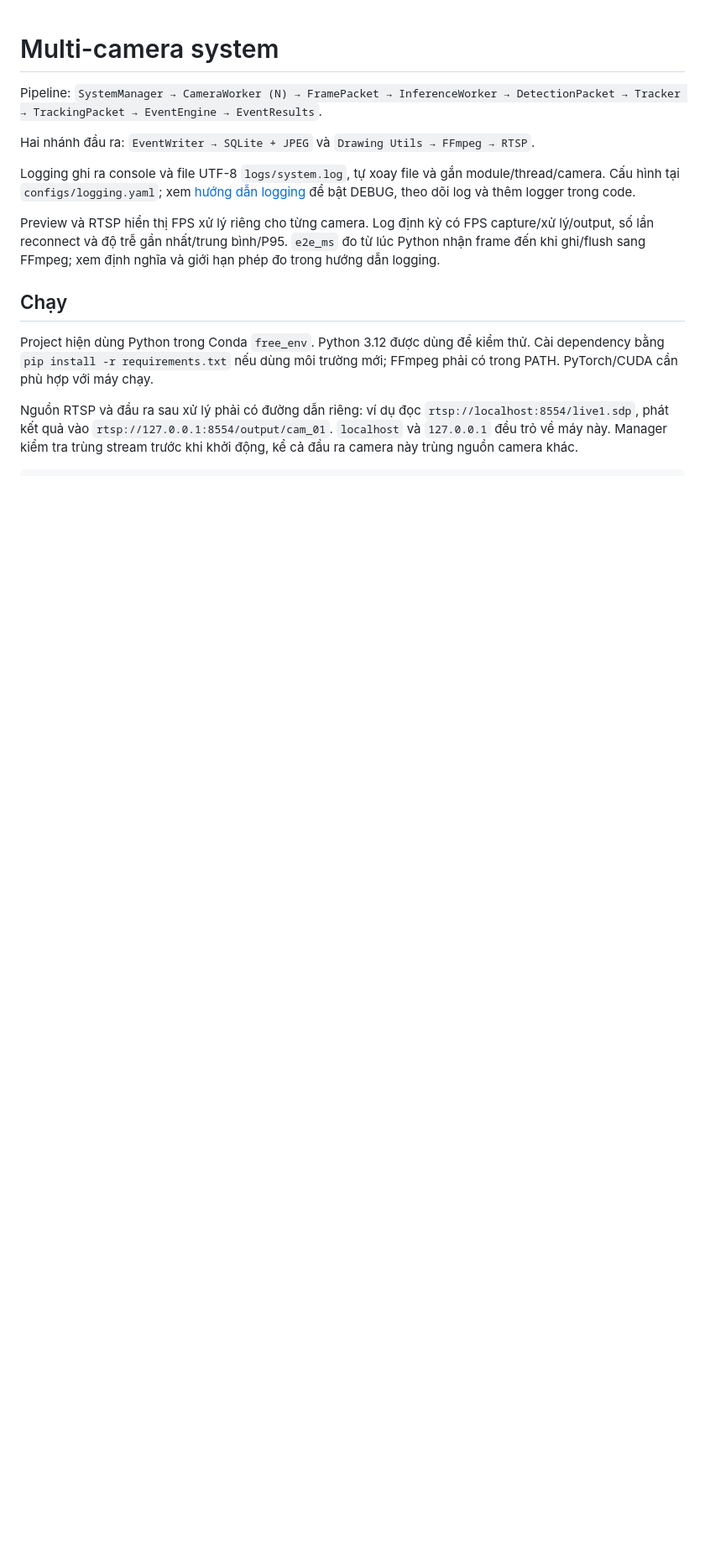
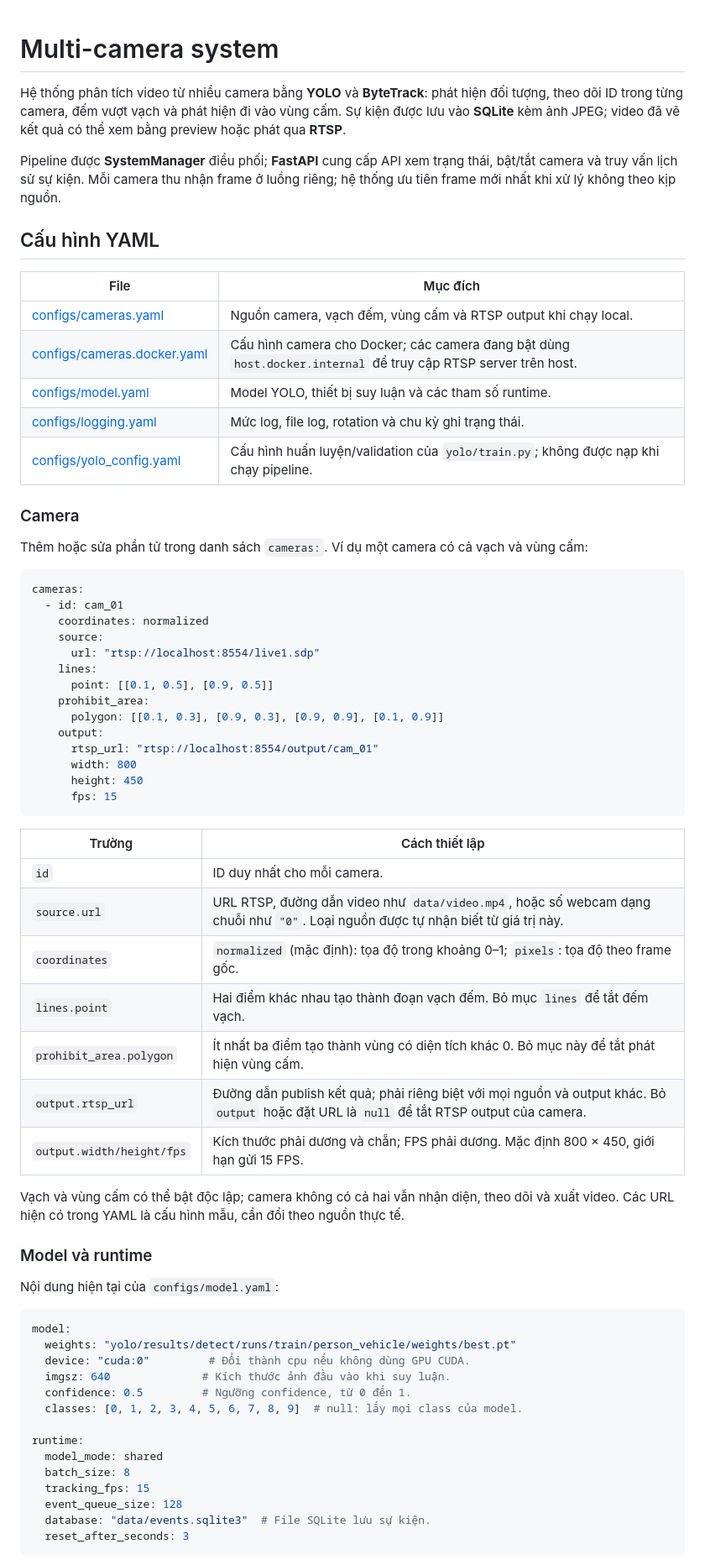
Before and after one commit to luannt1010/multi-camera-system, a Markdown page: README.md, the part around one of its changes. Shown at 84% size. Drawn GitHub-style; blank space fills up the shorter version.

````diff
--- a/README.md
+++ b/README.md
@@ -1,15 +1,70 @@
 # Multi-camera system
 
-Pipeline: `SystemManager → CameraWorker (N) → FramePacket → InferenceWorker → DetectionPacket → Tracker → TrackingPacket → EventEngine → EventResults`.
+Hệ thống phân tích video từ nhiều camera bằng **YOLO** và **ByteTrack**: phát hiện đối tượng, theo dõi ID trong từng camera, đếm vượt vạch và phát hiện đi vào vùng cấm. Sự kiện được lưu vào **SQLite** kèm ảnh JPEG; video đã vẽ kết quả có thể xem bằng preview hoặc phát qua **RTSP**.
 
-Hai nhánh đầu ra: `EventWriter → SQLite + JPEG` và `Drawing Utils → FFmpeg → RTSP`.
+Pipeline được **SystemManager** điều phối; **FastAPI** cung cấp API xem trạng thái, bật/tắt camera và truy vấn lịch sử sự kiện. Mỗi camera thu nhận frame ở luồng riêng; hệ thống ưu tiên frame mới nhất khi xử lý không theo kịp nguồn.
 
-Logging ghi ra console và file UTF-8 `logs/system.log`, tự xoay file và gắn module/thread/camera. Cấu hình tại `configs/logging.yaml`; xem [hướng dẫn logging](docs/logging.md) để bật DEBUG, theo dõi log và thêm logger trong code.
+## Cấu hình YAML
 
-Preview và RTSP hiển thị FPS xử lý riêng cho từng camera. Log định kỳ có FPS capture/xử lý/output, số lần reconnect và độ trễ gần nhất/trung bình/P95. `e2e_ms` đo từ lúc Python nhận frame đến khi ghi/flush sang FFmpeg; xem định nghĩa và giới hạn phép đo trong hướng dẫn logging.
+| File | Mục đích |
+| --- | --- |
+| [configs/cameras.yaml](configs/cameras.yaml) | Nguồn camera, vạch đếm, vùng cấm và RTSP output khi chạy local. |
+| [configs/cameras.docker.yaml](configs/cameras.docker.yaml) | Cấu hình camera cho Docker; các camera đang bật dùng `host.docker.internal` để truy cập RTSP server trên host. |
+| [configs/model.yaml](configs/model.yaml) | Model YOLO, thiết bị suy luận và các tham số runtime. |
+| [configs/logging.yaml](configs/logging.yaml) | Mức log, file log, rotation và chu kỳ ghi trạng thái. |
+| [configs/yolo_config.yaml](configs/yolo_config.yaml) | Cấu hình huấn luyện/validation của `yolo/train.py`; không được nạp khi chạy pipeline. |
 
-## Chạy
+### Camera
 
-Project hiện dùng Python trong Conda `free_env`. Python 3.12 được dùng để kiểm thử. Cài dependency bằng `pip install -r requirements.txt` nếu dùng môi trường mới; FFmpeg phải có trong PATH. PyTorch/CUDA cần phù hợp với máy chạy.
+Thêm hoặc sửa phần tử trong danh sách `cameras:`. Ví dụ một camera có cả vạch và vùng cấm:
 
-Nguồn RTSP và đầu ra sau xử lý phải có đường dẫn riêng: ví dụ đọc `rtsp://localhost:8554/live1.sdp`, phát kết quả vào `rtsp://127.0.0.1:8554/output/cam_01`. `localhost` và `127.0.0.1` đều trỏ về máy này. Manager kiểm tra trùng stream trước khi khởi động, kể cả đầu ra camera này trùng nguồn camera khác.
+```yaml
+cameras:
+  - id: cam_01
+    coordinates: normalized
+    source:
+      url: "rtsp://localhost:8554/live1.sdp"
+    lines:
+      point: [[0.1, 0.5], [0.9, 0.5]]
+    prohibit_area:
+      polygon: [[0.1, 0.3], [0.9, 0.3], [0.9, 0.9], [0.1, 0.9]]
+    output:
+      rtsp_url: "rtsp://localhost:8554/output/cam_01"
+      width: 800
+      height: 450
+      fps: 15
+```
+
+| Trường | Cách thiết lập |
+| --- | --- |
+| `id` | ID duy nhất cho mỗi camera. |
+| `source.url` | URL RTSP, đường dẫn video như `data/video.mp4`, hoặc số webcam dạng chuỗi như `"0"`. Loại nguồn được tự nhận biết từ giá trị này. |
+| `coordinates` | `normalized` (mặc định): tọa độ trong khoảng 0–1; `pixels`: tọa độ theo frame gốc. |
+| `lines.point` | Hai điểm khác nhau tạo thành đoạn vạch đếm. Bỏ mục `lines` để tắt đếm vạch. |
+| `prohibit_area.polygon` | Ít nhất ba điểm tạo thành vùng có diện tích khác 0. Bỏ mục này để tắt phát hiện vùng cấm. |
+| `output.rtsp_url` | Đường dẫn publish kết quả; phải riêng biệt với mọi nguồn và output khác. Bỏ `output` hoặc đặt URL là `null` để tắt RTSP output của camera. |
+| `output.width/height/fps` | Kích thước phải dương và chẵn; FPS phải dương. Mặc định 800 × 450, giới hạn gửi 15 FPS. |
+
+Vạch và vùng cấm có thể bật độc lập; camera không có cả hai vẫn nhận diện, theo dõi và xuất video. Các URL hiện có trong YAML là cấu hình mẫu, cần đổi theo nguồn thực tế.
+
+### Model và runtime
+
+Nội dung hiện tại của `configs/model.yaml`:
+
+```yaml
+model:
+  weights: "yolo/results/detect/runs/train/person_vehicle/weights/best.pt"
+  device: "cuda:0"         # Đổi thành cpu nếu không dùng GPU CUDA.
+  imgsz: 640              # Kích thước ảnh đầu vào khi suy luận.
+  confidence: 0.5         # Ngưỡng confidence, từ 0 đến 1.
+  classes: [0, 1, 2, 3, 4, 5, 6, 7, 8, 9]  # null: lấy mọi class của model.
+
+runtime:
+  model_mode: shared
+  batch_size: 8
+  tracking_fps: 15
+  event_queue_size: 128
+  database: "data/events.sqlite3"  # File SQLite lưu sự kiện.
+  reset_after_seconds: 3
+```
+
````
Also changed, not shown: other parts of README.md (+78 -86 lines).
